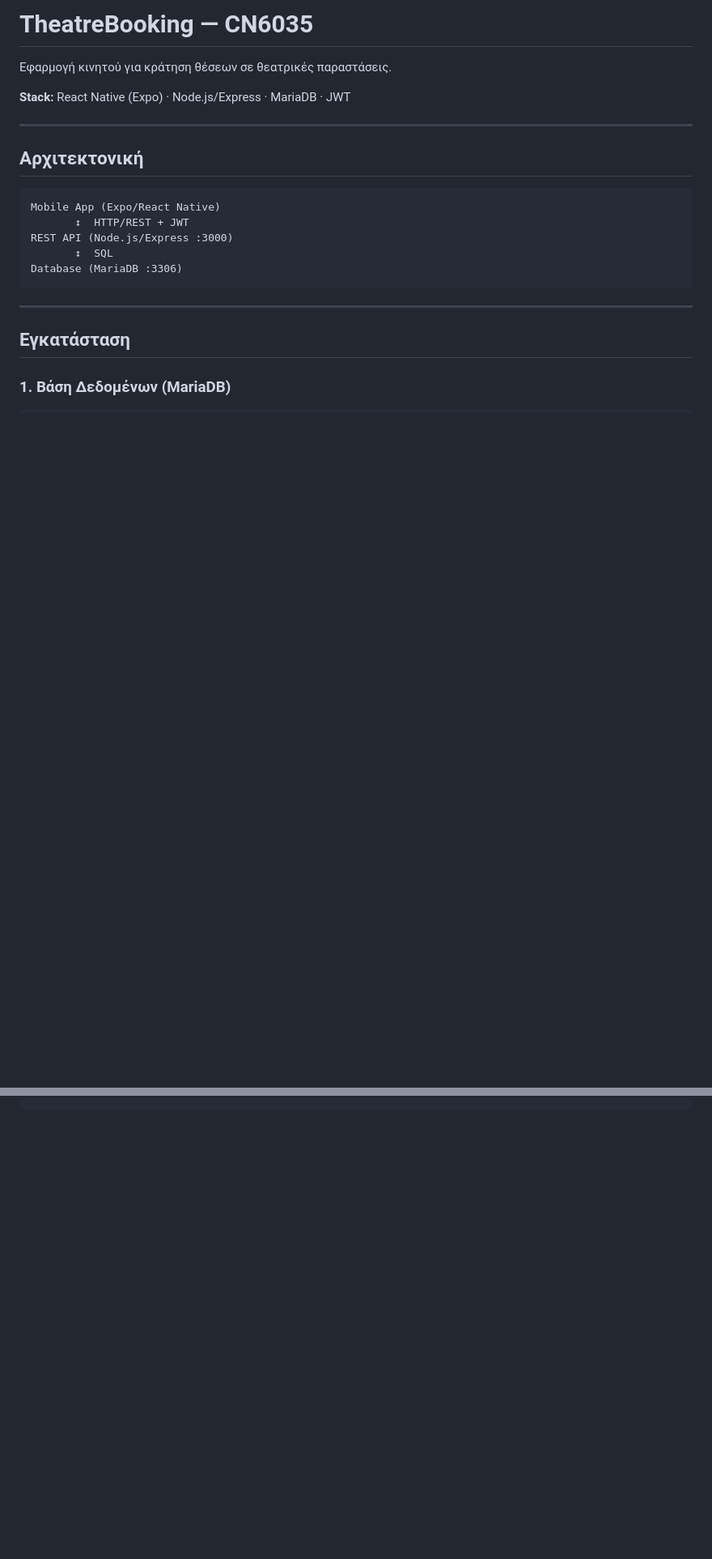
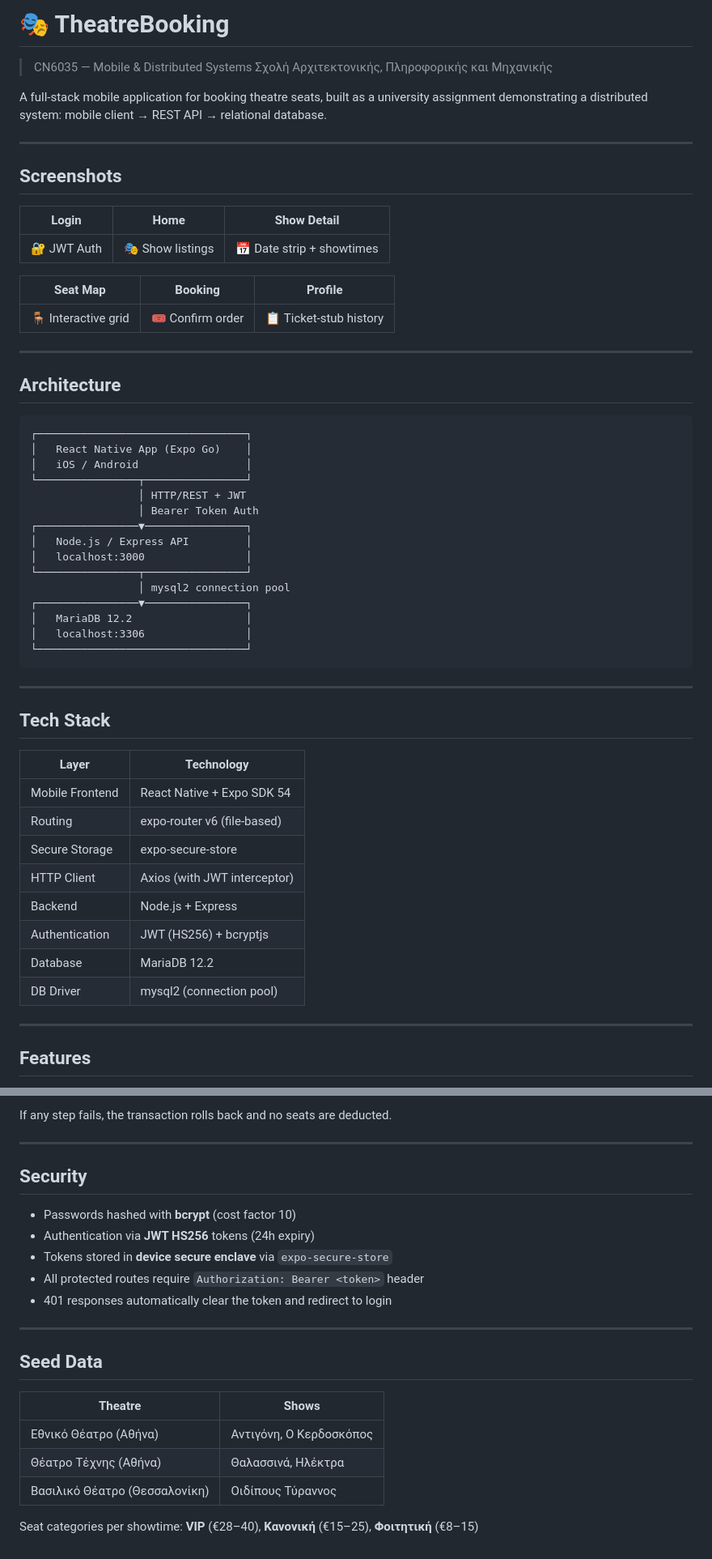
Before and after one commit to Teo542/theatre-booking, a Markdown page: README.md, 2 parts joined by grey strips. Shown at 81% size. GitHub-like rendering; blank space fills up the shorter version.

````diff
--- a/README.md
+++ b/README.md
@@ -1,23 +1,60 @@
-# TheatreBooking — CN6035
+# 🎭 TheatreBooking
 
-Εφαρμογή κινητού για κράτηση θέσεων σε θεατρικές παραστάσεις.
+> CN6035 — Mobile & Distributed Systems
+> Σχολή Αρχιτεκτονικής, Πληροφορικής και Μηχανικής
 
-**Stack:** React Native (Expo) · Node.js/Express · MariaDB · JWT
+A full-stack mobile application for booking theatre seats, built as a university assignment demonstrating a distributed system: mobile client → REST API → relational database.
 
 ---
 
-## Αρχιτεκτονική
+## Screenshots
+
+| Login | Home | Show Detail |
+|-------|------|-------------|
+| 🔐 JWT Auth | 🎭 Show listings | 📅 Date strip + showtimes |
+
+| Seat Map | Booking | Profile |
+|----------|---------|---------|
+| 🪑 Interactive grid | 🎟 Confirm order | 📋 Ticket-stub history |
+
+---
+
+## Architecture
 
 ```
-Mobile App (Expo/React Native)
-       ↕  HTTP/REST + JWT
-REST API (Node.js/Express :3000)
-       ↕  SQL
-Database (MariaDB :3306)
+┌─────────────────────────────────┐
+│   React Native App (Expo Go)    │
+│   iOS / Android                 │
+└────────────────┬────────────────┘
+                 │ HTTP/REST + JWT
+                 │ Bearer Token Auth
+┌────────────────▼────────────────┐
+│   Node.js / Express API         │
+│   localhost:3000                │
+└────────────────┬────────────────┘
+                 │ mysql2 connection pool
+┌────────────────▼────────────────┐
+│   MariaDB 12.2                  │
+│   localhost:3306                │
+└─────────────────────────────────┘
 ```
 
 ---
 
-## Εγκατάσταση
+## Tech Stack
 
-### 1. Βάση Δεδομένων (MariaDB)
+| Layer | Technology |
+|-------|-----------|
+| Mobile Frontend | React Native + Expo SDK 54 |
+| Routing | expo-router v6 (file-based) |
+| Secure Storage | expo-secure-store |
+| HTTP Client | Axios (with JWT interceptor) |
+| Backend | Node.js + Express |
+| Authentication | JWT (HS256) + bcryptjs |
+| Database | MariaDB 12.2 |
+| DB Driver | mysql2 (connection pool) |
+
+---
+
+## Features
+
@@ -110,0 +235,23 @@ theatre-booking/
+If any step fails, the transaction rolls back and no seats are deducted.
+
+---
+
+## Security
+
+- Passwords hashed with **bcrypt** (cost factor 10)
+- Authentication via **JWT HS256** tokens (24h expiry)
+- Tokens stored in **device secure enclave** via `expo-secure-store`
+- All protected routes require `Authorization: Bearer <token>` header
+- 401 responses automatically clear the token and redirect to login
+
+---
+
+## Seed Data
+
+| Theatre | Shows |
+|---------|-------|
+| Εθνικό Θέατρο (Αθήνα) | Αντιγόνη, Ο Κερδοσκόπος |
+| Θέατρο Τέχνης (Αθήνα) | Θαλασσινά, Ηλέκτρα |
+| Βασιλικό Θέατρο (Θεσσαλονίκη) | Οιδίπους Τύραννος |
+
+Seat categories per showtime: **VIP** (€28–40), **Κανονική** (€15–25), **Φοιτητική** (€8–15)
````
Also changed, not shown: other parts of README.md (+139 -52 lines).
